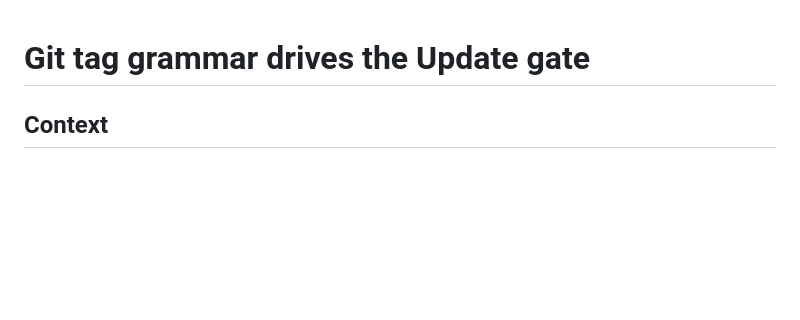
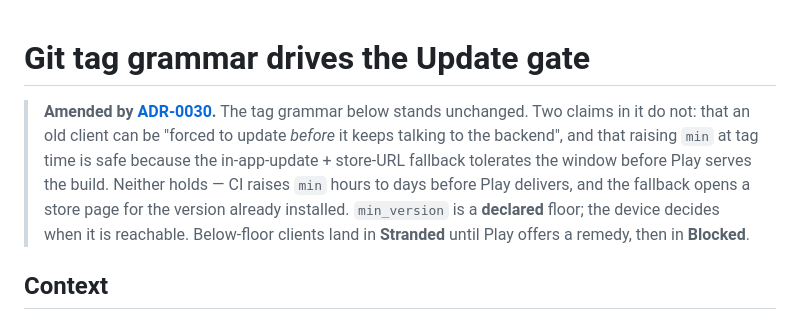
Before and after one commit to meimodev/loit, a Markdown page: docs/adr/0015-tag-grammar-drives-update-gate.md, the part around the change. GitHub-like rendering; blank space fills up the shorter version.

```diff
--- a/docs/adr/0015-tag-grammar-drives-update-gate.md
+++ b/docs/adr/0015-tag-grammar-drives-update-gate.md
@@ -1,4 +1,14 @@
 # Git tag grammar drives the Update gate
+
+> **Amended by [ADR-0030](0030-stranded-state-play-is-the-remedy-oracle.md).**
+> The tag grammar below stands unchanged. Two claims in it do not: that an old
+> client can be "forced to update *before* it keeps talking to the backend", and
+> that raising `min` at tag time is safe because the in-app-update + store-URL
+> fallback tolerates the window before Play serves the build. Neither holds — CI
+> raises `min` hours to days before Play delivers, and the fallback opens a store
+> page for the version already installed. `min_version` is a **declared** floor;
+> the device decides when it is reachable. Below-floor clients land in **Stranded**
+> until Play offers a remedy, then in **Blocked**.
 
 ## Context
 
```
Also changed, not shown: CONTEXT.md (+9 -5 lines).
